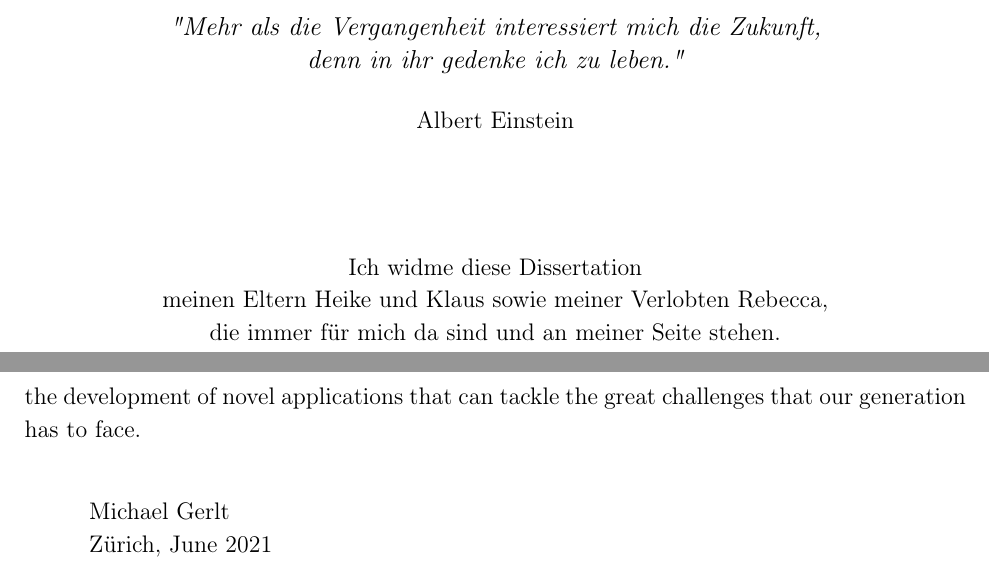
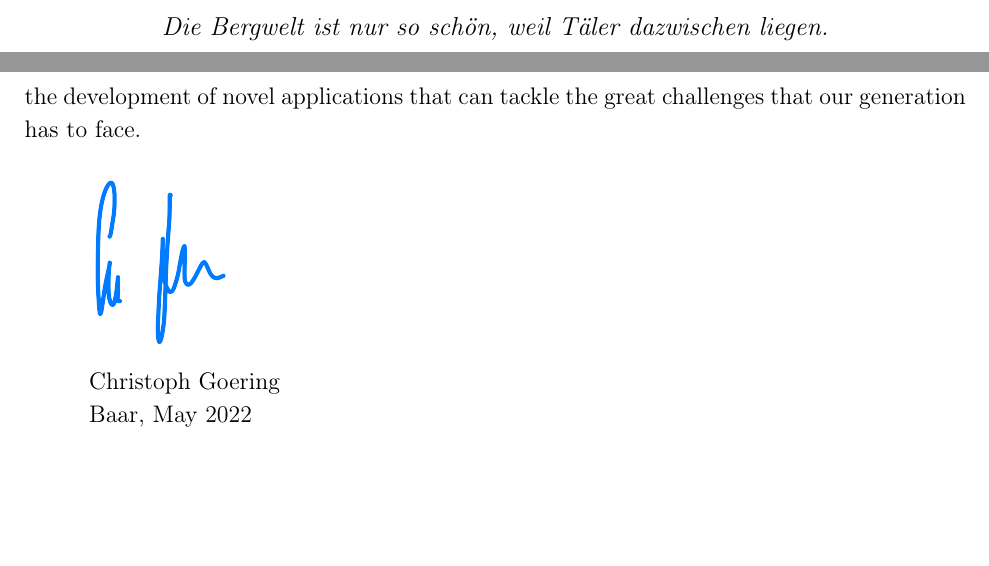
Before and after one commit to ExtremOPS/diss, a LaTeX thesis (main.tex, which reads SECTION/00_Titlepage.tex, SECTION/01_Preface.tex): two parts of pages 3 and 7 of 83, joined at a grey line, cut at the place of the change, the shorter picture padded with empty space. Compiled offline with pdfLaTeX.

Commit message:
preface and unterschrift

```diff
--- a/SECTION/00_Titlepage.tex
+++ b/SECTION/00_Titlepage.tex
@@ -47,15 +47,14 @@ Prof.\ Dr. Daniel Ahmed, co-examiner}
 %\begin{flushright}
 \begin{center}
 \vspace*{0.5cm}
-\textit{"Mehr als die Vergangenheit interessiert mich die Zukunft,\\ denn in
-ihr gedenke ich zu leben." \\}
-\vspace*{0.5cm}
-Albert Einstein\\
-\vspace*{2cm}
+\textit{Die Bergwelt ist nur so schön, weil Täler dazwischen liegen.}
+% \vspace*{0.5cm}
+% Albert Einstein\\
+% \vspace*{2cm}
 
-Ich widme diese Dissertation \\
-meinen Eltern Heike und Klaus sowie meiner Verlobten Rebecca,\\
-die immer für mich da sind und an meiner Seite stehen.
+% Ich widme diese Dissertation \\
+% meinen Eltern Heike und Klaus sowie meiner Verlobten Rebecca,\\
+% die immer für mich da sind und an meiner Seite stehen.
 
 
 \end{center}
--- a/SECTION/01_Preface.tex
+++ b/SECTION/01_Preface.tex
@@ -99,10 +99,11 @@ that can tackle the great challenges that our generation has to face.
 \begin{flushleft}
 \begin{figure}[h]
 \begin{flushleft}
- % \hspace{1 cm} \includegraphics[width=0.25\textwidth]{Unterschrift.png}
+ \hspace{1 cm}
+ \includegraphics[height=3cm]{Unterschrift.png}
 \end{flushleft}
 \end{figure}
 \vspace{-0.1 cm}
-\hspace{1 cm} Michael Gerlt\\
-\hspace{1 cm} Zürich, June 2021
+\hspace{1 cm} Christoph Goering\\
+\hspace{1 cm} Baar, May 2022
 \end{flushleft}
```
Also changed, not shown: Unterschrift.png (added), SECTION/00_Titlepage.tex (2 more changed lines).
